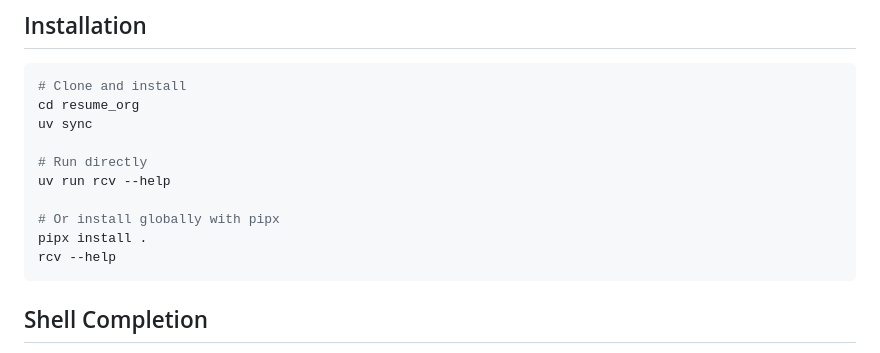
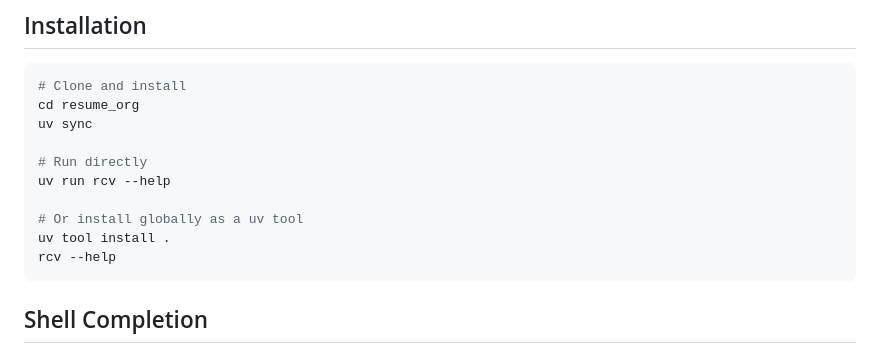
Before and after one commit to devahschaefers/rcv, a Markdown page: README.md, the part around the change. Rendered like a GitHub page.

````diff
--- a/README.md
+++ b/README.md
@@ -12,8 +12,8 @@ uv sync
 # Run directly
 uv run rcv --help
 
-# Or install globally with pipx
-pipx install .
+# Or install globally as a uv tool
+uv tool install .
 rcv --help
 ```
 
````
